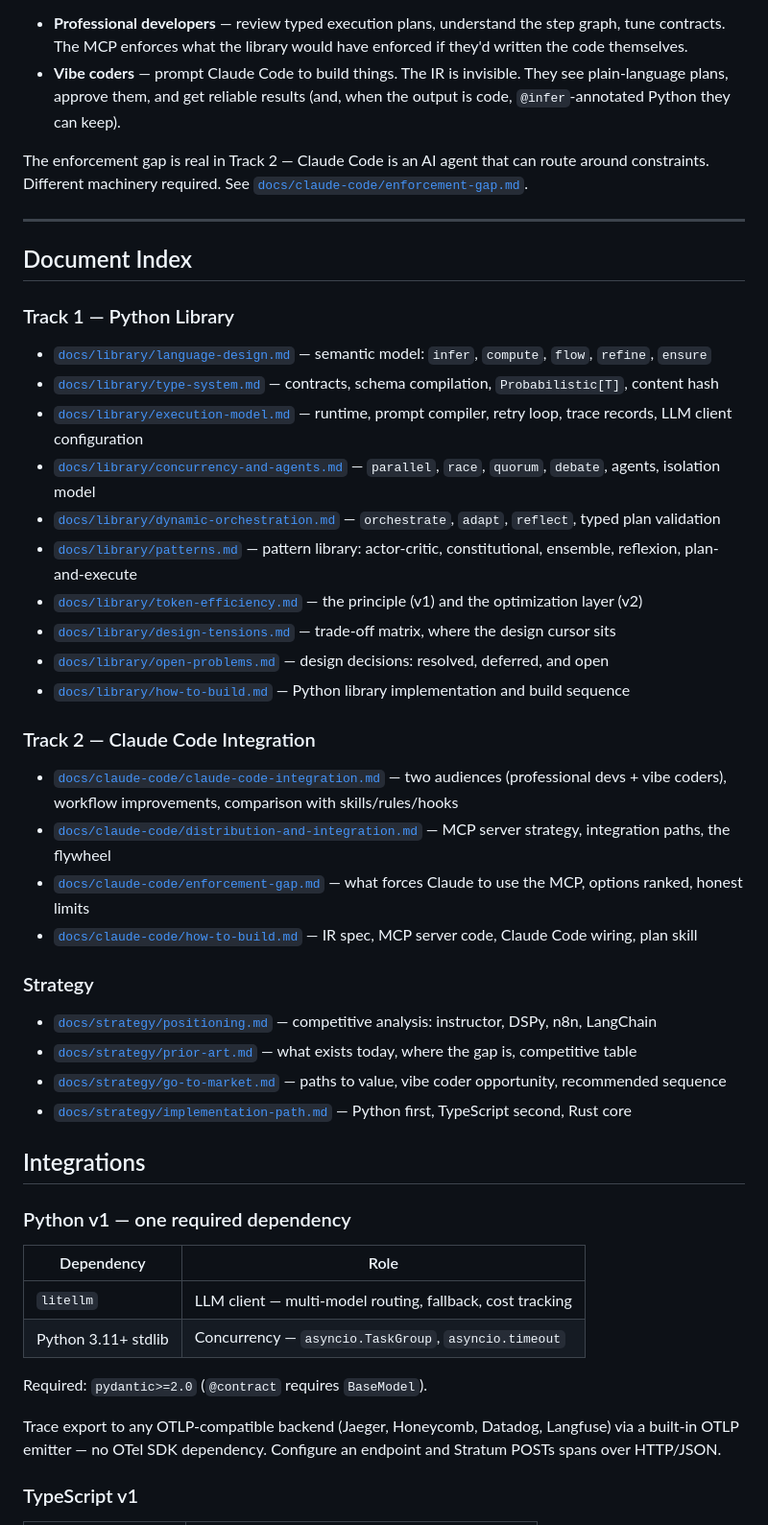
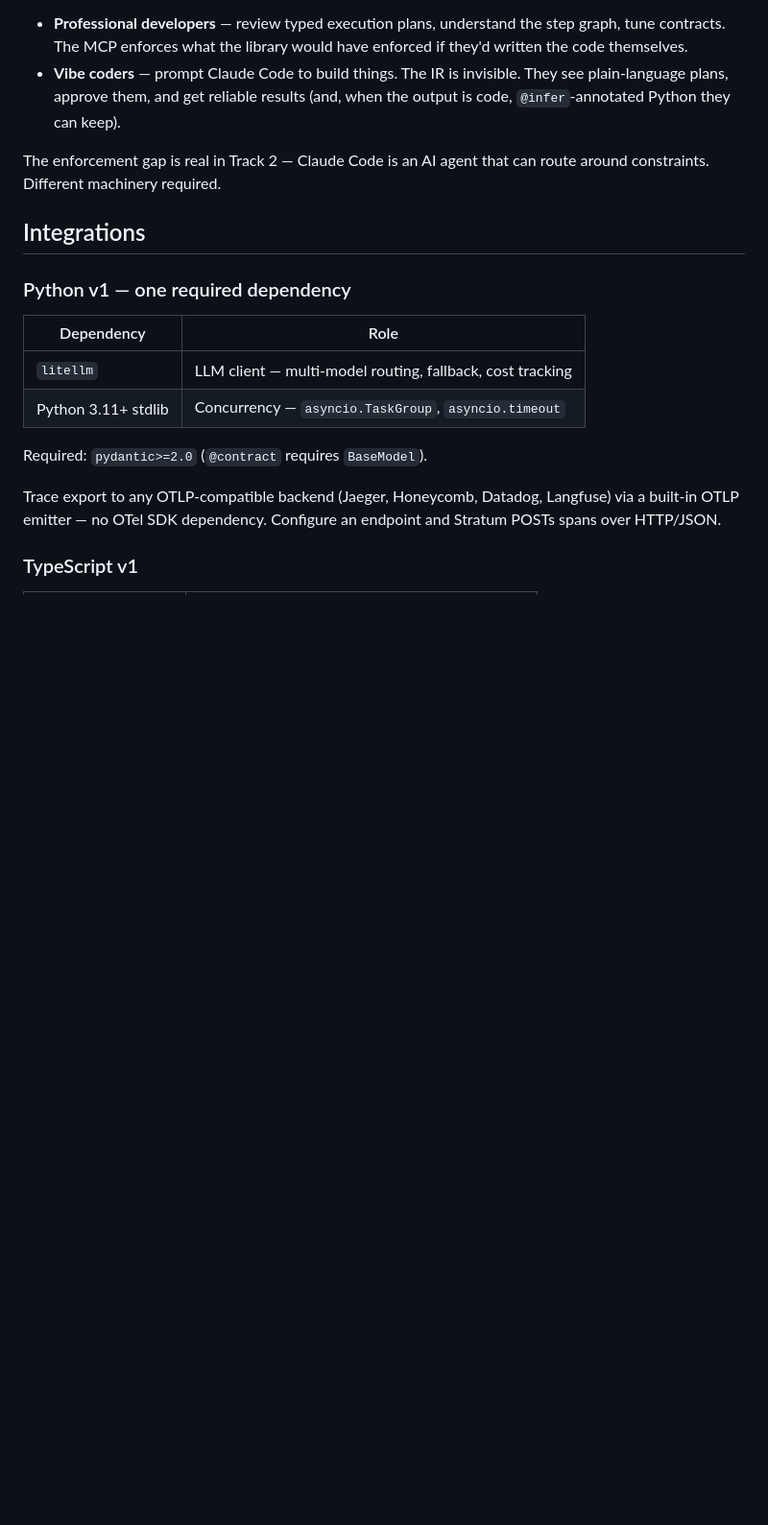
Before and after one commit to regression-io/stratum, a Markdown page: README.md, the part around the change. Shown at 96% size. GitHub-like rendering; blank space fills up the shorter version.

Commit message:
README: remove internal doc index

```diff
--- a/README.md
+++ b/README.md
@@ -153,38 +153,7 @@ Stratum has two distinct deployment contexts with different users, constraints,
 - **Professional developers** — review typed execution plans, understand the step graph, tune contracts. The MCP enforces what the library would have enforced if they'd written the code themselves.
 - **Vibe coders** — prompt Claude Code to build things. The IR is invisible. They see plain-language plans, approve them, and get reliable results (and, when the output is code, `@infer`-annotated Python they can keep).
 
-The enforcement gap is real in Track 2 — Claude Code is an AI agent that can route around constraints. Different machinery required. See [`docs/claude-code/enforcement-gap.md`](docs/claude-code/enforcement-gap.md).
-
----
-
-## Document Index
-
-### Track 1 — Python Library
-
-- [`docs/library/language-design.md`](docs/library/language-design.md) — semantic model: `infer`, `compute`, `flow`, `refine`, `ensure`
-- [`docs/library/type-system.md`](docs/library/type-system.md) — contracts, schema compilation, `Probabilistic[T]`, content hash
-- [`docs/library/execution-model.md`](docs/library/execution-model.md) — runtime, prompt compiler, retry loop, trace records, LLM client configuration
-- [`docs/library/concurrency-and-agents.md`](docs/library/concurrency-and-agents.md) — `parallel`, `race`, `quorum`, `debate`, agents, isolation model
-- [`docs/library/dynamic-orchestration.md`](docs/library/dynamic-orchestration.md) — `orchestrate`, `adapt`, `reflect`, typed plan validation
-- [`docs/library/patterns.md`](docs/library/patterns.md) — pattern library: actor-critic, constitutional, ensemble, reflexion, plan-and-execute
-- [`docs/library/token-efficiency.md`](docs/library/token-efficiency.md) — the principle (v1) and the optimization layer (v2)
-- [`docs/library/design-tensions.md`](docs/library/design-tensions.md) — trade-off matrix, where the design cursor sits
-- [`docs/library/open-problems.md`](docs/library/open-problems.md) — design decisions: resolved, deferred, and open
-- [`docs/library/how-to-build.md`](docs/library/how-to-build.md) — Python library implementation and build sequence
-
-### Track 2 — Claude Code Integration
-
-- [`docs/claude-code/claude-code-integration.md`](docs/claude-code/claude-code-integration.md) — two audiences (professional devs + vibe coders), workflow improvements, comparison with skills/rules/hooks
-- [`docs/claude-code/distribution-and-integration.md`](docs/claude-code/distribution-and-integration.md) — MCP server strategy, integration paths, the flywheel
-- [`docs/claude-code/enforcement-gap.md`](docs/claude-code/enforcement-gap.md) — what forces Claude to use the MCP, options ranked, honest limits
-- [`docs/claude-code/how-to-build.md`](docs/claude-code/how-to-build.md) — IR spec, MCP server code, Claude Code wiring, plan skill
-
-### Strategy
-
-- [`docs/strategy/positioning.md`](docs/strategy/positioning.md) — competitive analysis: instructor, DSPy, n8n, LangChain
-- [`docs/strategy/prior-art.md`](docs/strategy/prior-art.md) — what exists today, where the gap is, competitive table
-- [`docs/strategy/go-to-market.md`](docs/strategy/go-to-market.md) — paths to value, vibe coder opportunity, recommended sequence
-- [`docs/strategy/implementation-path.md`](docs/strategy/implementation-path.md) — Python first, TypeScript second, Rust core
+The enforcement gap is real in Track 2 — Claude Code is an AI agent that can route around constraints. Different machinery required.
 
 ## Integrations
 
```
